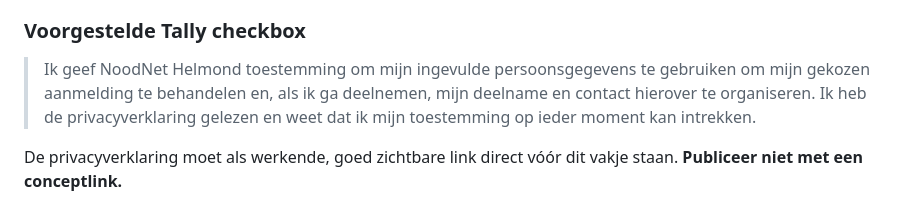
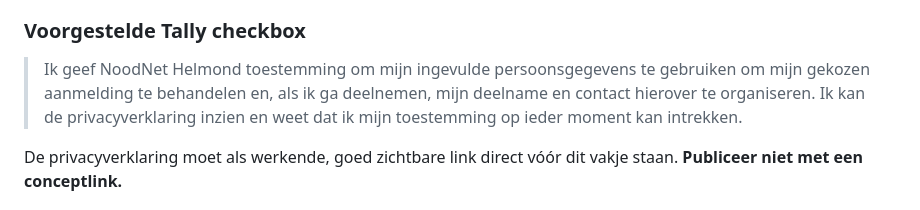
Before and after one commit to Alexw5701/noodnethelmond-website, a Markdown page: NOODNET-TALLY-PRIVACY-CHECKLIST.md, the part around the change. Rendered like a GitHub page.

Commit message:
Maak Tally-toestemmingstekst zorgvuldig en duidelijk

```diff
--- a/NOODNET-TALLY-PRIVACY-CHECKLIST.md
+++ b/NOODNET-TALLY-PRIVACY-CHECKLIST.md
@@ -28,7 +28,7 @@ Dit document hoort bij de conceptprivacyverklaring. Het is geen vervanging voor
 - [ ] Vraag **afzonderlijke toestemming** voor eventuele nieuwsbrieven buiten de gekozen NoodNet-deelname, en maak kandidaat-Buurtpuntadressen nooit automatisch openbaar.
 
 ### Voorgestelde Tally checkbox
-> Ik geef NoodNet Helmond toestemming om mijn ingevulde persoonsgegevens te gebruiken om mijn gekozen aanmelding te behandelen en, als ik ga deelnemen, mijn deelname en contact hierover te organiseren. Ik heb de privacyverklaring gelezen en weet dat ik mijn toestemming op ieder moment kan intrekken.
+> Ik geef NoodNet Helmond toestemming om mijn ingevulde persoonsgegevens te gebruiken om mijn gekozen aanmelding te behandelen en, als ik ga deelnemen, mijn deelname en contact hierover te organiseren. Ik kan de privacyverklaring inzien en weet dat ik mijn toestemming op ieder moment kan intrekken.
 
 De privacyverklaring moet als werkende, goed zichtbare link direct vóór dit vakje staan. **Publiceer niet met een conceptlink.**
 
```
